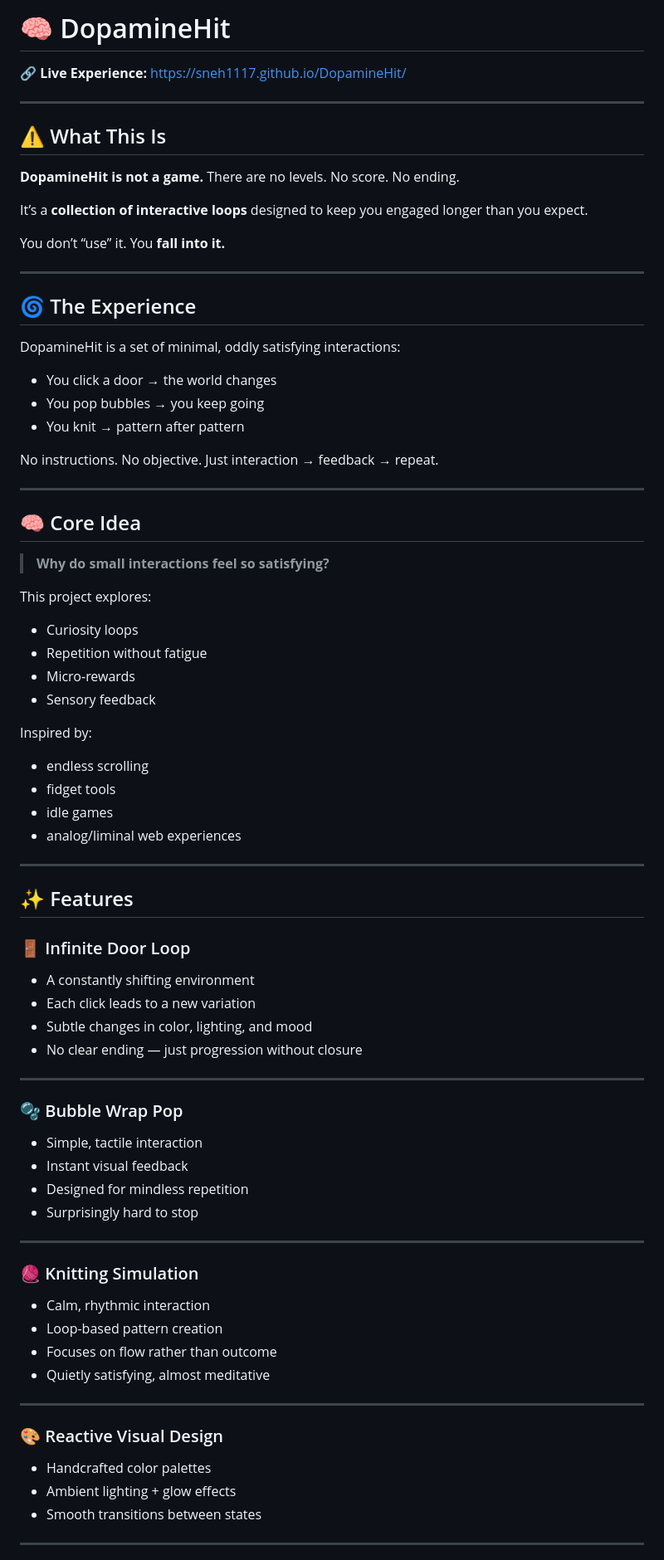
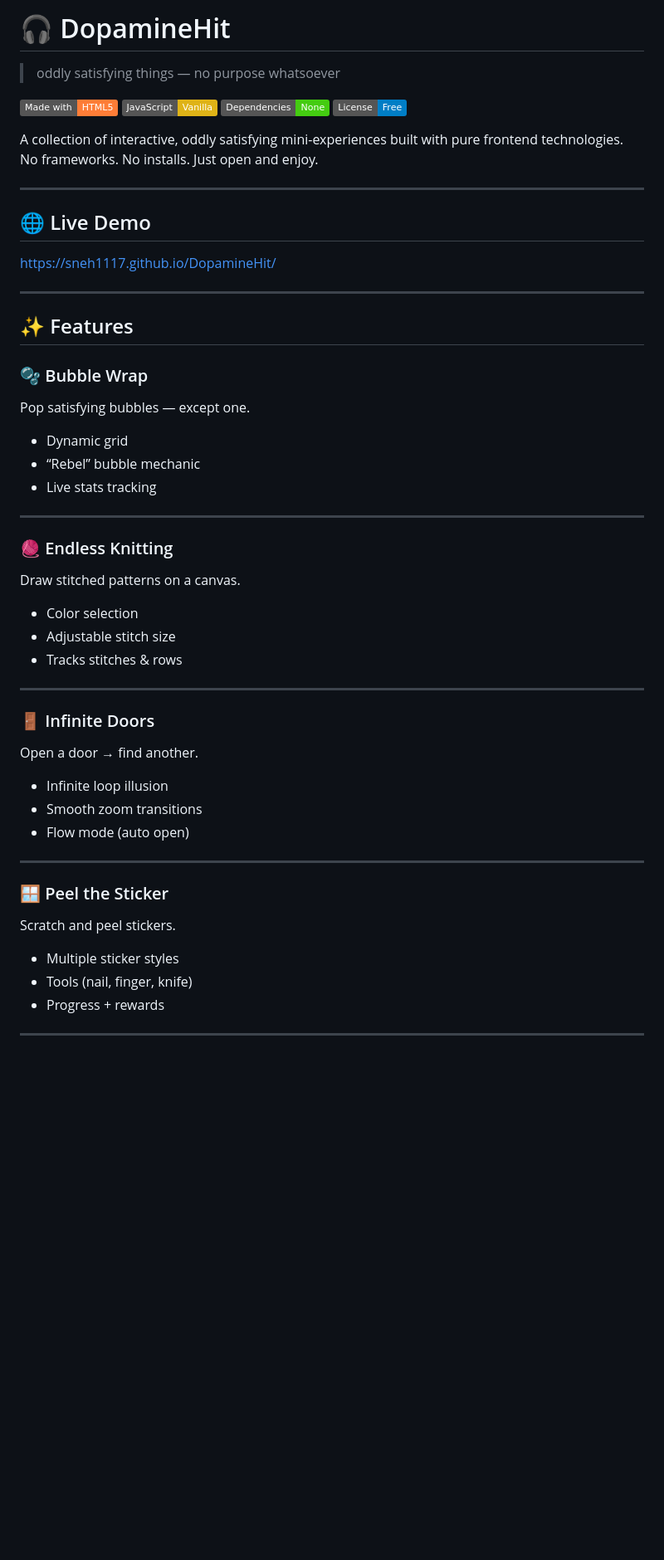
Before and after one commit to sneh1117/DopamineHit, a Markdown page: README.md, the part around one of its changes. Shown at 83% size. Drawn GitHub-style; badges without logos; blank space fills up the shorter version.

Commit message:
Update README.md with new headings and content

```diff
--- a/README.md
+++ b/README.md
@@ -1,89 +1,55 @@
-# 🧠 DopamineHit
+# 🎧 DopamineHit
 
-🔗 **Live Experience:** [https://sneh1117.github.io/DopamineHit/](https://sneh1117.github.io/DopamineHit/)
+> oddly satisfying things — no purpose whatsoever
+
+![HTML](https://img.shields.io/badge/Made%20with-HTML5-orange)
+![JavaScript](https://img.shields.io/badge/JavaScript-Vanilla-yellow)
+![Dependencies](https://img.shields.io/badge/Dependencies-None-success)
+![License](https://img.shields.io/badge/License-Free-blue)
+
+A collection of interactive, oddly satisfying mini-experiences built with pure frontend technologies.
+No frameworks. No installs. Just open and enjoy.
 
 ---
 
-## ⚠️ What This Is
+## 🌐 Live Demo
 
-**DopamineHit is not a game.**
-There are no levels. No score. No ending.
 
-It’s a **collection of interactive loops** designed to keep you engaged longer than you expect.
-
-You don’t “use” it.
-You **fall into it.**
-
----
-
-## 🌀 The Experience
-
-DopamineHit is a set of minimal, oddly satisfying interactions:
-
-* You click a door → the world changes
-* You pop bubbles → you keep going
-* You knit → pattern after pattern
-
-No instructions.
-No objective.
-Just interaction → feedback → repeat.
-
----
-
-## 🧠 Core Idea
-
-> **Why do small interactions feel so satisfying?**
-
-This project explores:
-
-* Curiosity loops
-* Repetition without fatigue
-* Micro-rewards
-* Sensory feedback
-
-Inspired by:
-
-* endless scrolling
-* fidget tools
-* idle games
-* analog/liminal web experiences
+https://sneh1117.github.io/DopamineHit/
 
 ---
 
 ## ✨ Features
 
-### 🚪 Infinite Door Loop
-
-* A constantly shifting environment
-* Each click leads to a new variation
-* Subtle changes in color, lighting, and mood
-* No clear ending — just progression without closure
+### 🫧 Bubble Wrap
+Pop satisfying bubbles — except one.
+- Dynamic grid
+- “Rebel” bubble mechanic
+- Live stats tracking
 
 ---
 
-### 🫧 Bubble Wrap Pop
-
-* Simple, tactile interaction
-* Instant visual feedback
-* Designed for mindless repetition
-* Surprisingly hard to stop
+### 🧶 Endless Knitting
+Draw stitched patterns on a canvas.
+- Color selection
+- Adjustable stitch size
+- Tracks stitches & rows
 
 ---
 
-### 🧶 Knitting Simulation
-
-* Calm, rhythmic interaction
-* Loop-based pattern creation
-* Focuses on flow rather than outcome
-* Quietly satisfying, almost meditative
+### 🚪 Infinite Doors
+Open a door → find another.
+- Infinite loop illusion
+- Smooth zoom transitions
+- Flow mode (auto open)
 
 ---
 
-### 🎨 Reactive Visual Design
-
-* Handcrafted color palettes
-* Ambient lighting + glow effects
-* Smooth transitions between states
+### 🪟 Peel the Sticker
+Scratch and peel stickers.
+- Multiple sticker styles
+- Tools (nail, finger, knife)
+- Progress + rewards
 
 ---
 
```
Also changed, not shown: other parts of README.md (+86 -63 lines).
